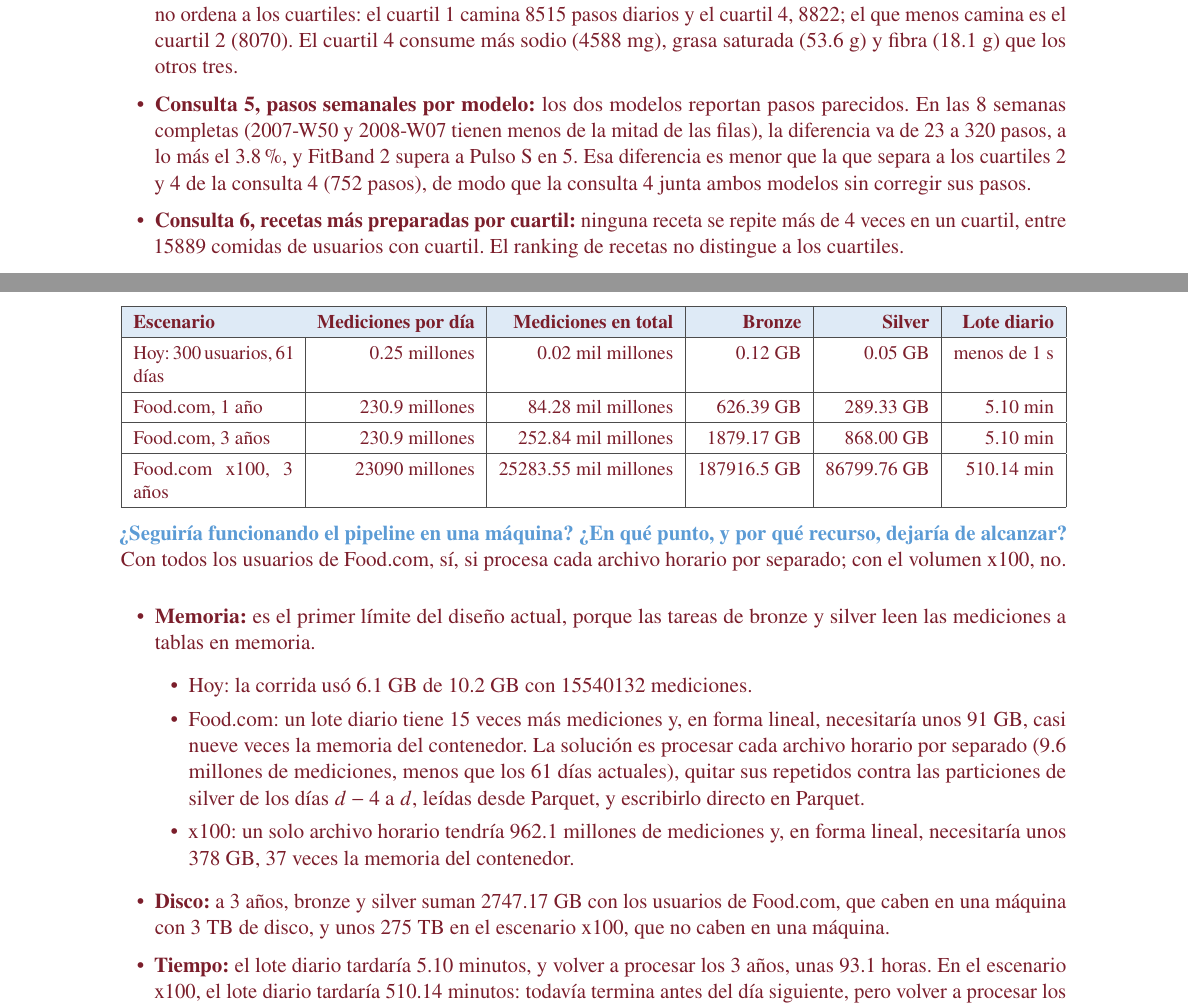
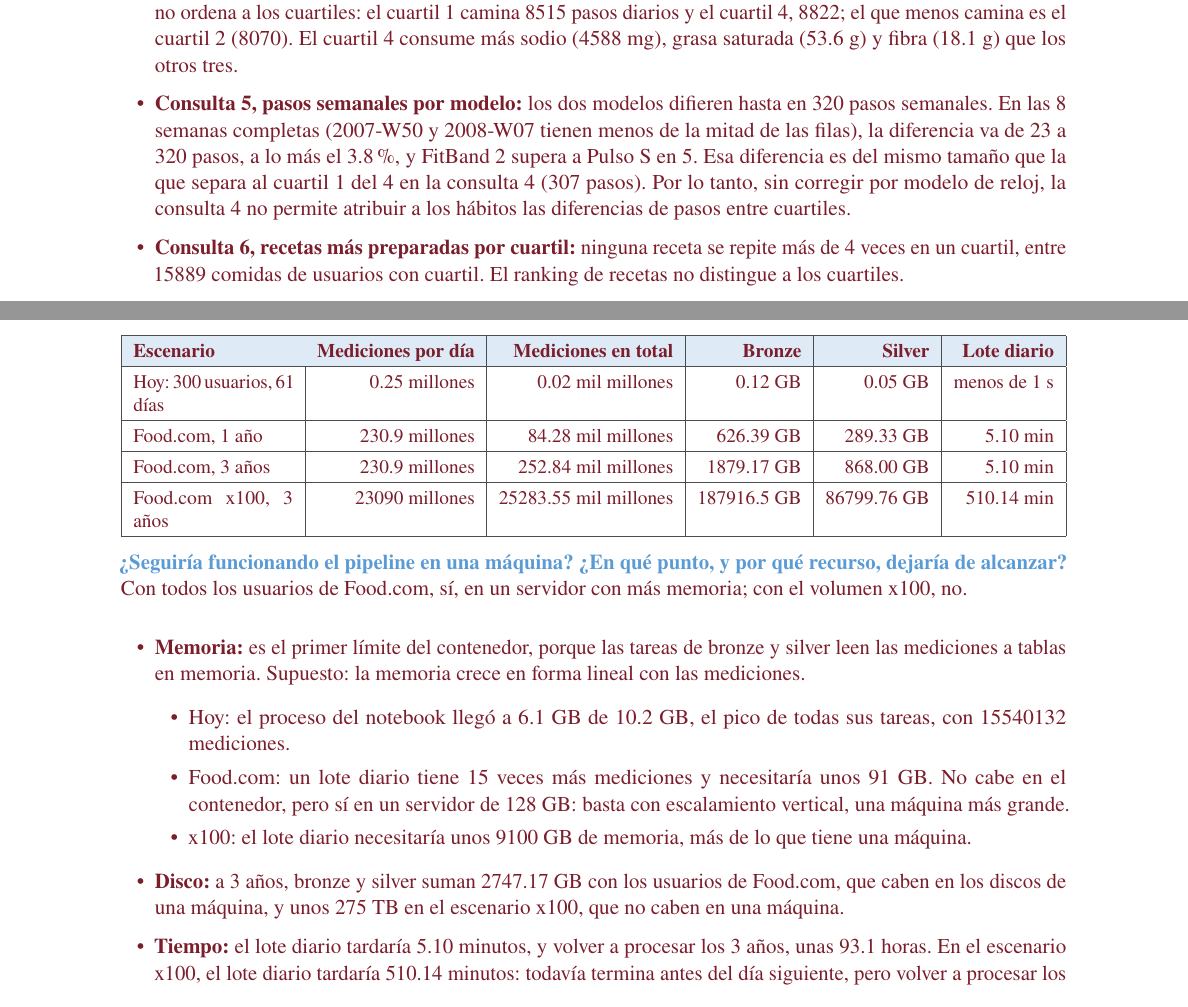
Before and after one commit to MIA-2026-2028/INF3862-1-proyecto-final, a LaTeX document (entregas/E2/informe.tex): two parts of pages 4 and 5 of 7, joined at a grey line, cut so that both start at the same text. Compiled offline with pdfLaTeX.

Commit message:
E2: memoria con escalamiento vertical y lectura de la consulta 5

```diff
--- a/entregas/E2/informe.tex
+++ b/entregas/E2/informe.tex
@@ -176,12 +176,13 @@ nombre: 469 nombres corresponden a dos o más recetas.
   y el cuartil 4, 8822; el que menos camina es el cuartil 2 (8070). El cuartil
   4 consume más sodio (4588 mg), grasa saturada (53.6 g) y fibra (18.1 g) que
   los otros tres.
-  \item \textbf{Consulta 5, pasos semanales por modelo:} los dos modelos reportan pasos parecidos. En
-  las 8 semanas completas (2007-W50 y 2008-W07 tienen menos de la mitad de las
-  filas), la diferencia va de 23 a 320 pasos, a lo más el 3.8\%, y FitBand 2
-  supera a Pulso S en 5. Esa diferencia es menor que la que separa a los
-  cuartiles 2 y 4 de la consulta 4 (752 pasos), de modo que la consulta 4 junta
-  ambos modelos sin corregir sus pasos.
+  \item \textbf{Consulta 5, pasos semanales por modelo:} los dos modelos difieren hasta en 320 pasos
+  semanales. En las 8 semanas completas (2007-W50 y 2008-W07 tienen menos de la
+  mitad de las filas), la diferencia va de 23 a 320 pasos, a lo más el 3.8\%, y
+  FitBand 2 supera a Pulso S en 5. Esa diferencia es del mismo tamaño que la
+  que separa al cuartil 1 del 4 en la consulta 4 (307 pasos). Por lo tanto, sin
+  corregir por modelo de reloj, la consulta 4 no permite atribuir a los hábitos
+  las diferencias de pasos entre cuartiles.
   \item \textbf{Consulta 6, recetas más preparadas por cuartil:} ninguna receta se repite más de 4 veces en un
   cuartil, entre 15889 comidas de usuarios con cuartil. El ranking de recetas
   no distingue a los cuartiles.
@@ -245,25 +246,23 @@ Food.com x100, 3 años & 23090 millones & 25283.55 mil millones & 187916.5 GB &
 \endgroup
 
 \pregunta{¿Seguiría funcionando el pipeline en una máquina? ¿En qué punto, y
-por qué recurso, dejaría de alcanzar?} Con todos los usuarios de Food.com, sí,
-si procesa cada archivo horario por separado; con el volumen x100, no.
+por qué recurso, dejaría de alcanzar?} Con todos los usuarios de Food.com, sí, en
+un servidor con más memoria; con el volumen x100, no.
 \begin{itemize}
-  \item \textbf{Memoria:} es el primer límite del diseño actual, porque
-  las tareas de bronze y silver leen las mediciones a tablas en memoria.
+  \item \textbf{Memoria:} es el primer límite del contenedor, porque las
+  tareas de bronze y silver leen las mediciones a tablas en memoria. Supuesto:
+  la memoria crece en forma lineal con las mediciones.
   \begin{itemize}
-    \item Hoy: la corrida usó 6.1 GB de 10.2 GB con 15540132 mediciones.
-    \item Food.com: un lote diario tiene 15 veces más mediciones y, en forma
-    lineal, necesitaría unos 91 GB, casi nueve veces la memoria del
-    contenedor. La solución es procesar cada archivo horario por separado
-    (9.6 millones de mediciones, menos que los 61 días actuales), quitar sus
-    repetidos contra las particiones de silver de los días $d-4$ a $d$, leídas
-    desde Parquet, y escribirlo directo en Parquet.
-    \item x100: un solo archivo horario tendría 962.1 millones de mediciones
-    y, en forma lineal, necesitaría unos 378 GB, 37 veces la memoria del
-    contenedor.
+    \item Hoy: el proceso del notebook llegó a 6.1 GB de 10.2 GB, el pico de
+    todas sus tareas, con 15540132 mediciones.
+    \item Food.com: un lote diario tiene 15 veces más mediciones y
+    necesitaría unos 91 GB. No cabe en el contenedor, pero sí en un servidor de
+    128 GB: basta con escalamiento vertical, una máquina más grande.
+    \item x100: el lote diario necesitaría unos 9100 GB de memoria, más de
+    lo que tiene una máquina.
   \end{itemize}
   \item \textbf{Disco:} a 3 años, bronze y silver suman 2747.17 GB con los
-  usuarios de Food.com, que caben en una máquina con 3 TB de disco, y unos 275
+  usuarios de Food.com, que caben en los discos de una máquina, y unos 275
   TB en el escenario x100, que no caben en una máquina.
   \item \textbf{Tiempo:} el lote diario tardaría 5.10 minutos, y volver a
   procesar los 3 años, unas 93.1 horas. En el escenario x100, el lote diario
```
Also changed, not shown: entregas/E2/informe.pdf, entregas/E2/informe.tex (4 more changed lines), 2 other files.
